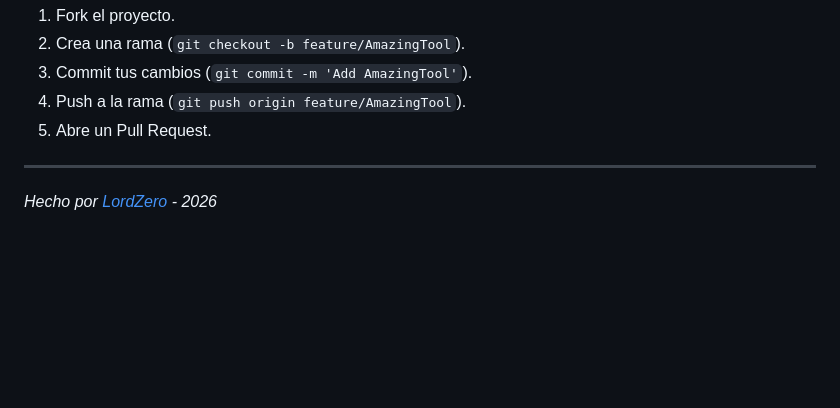
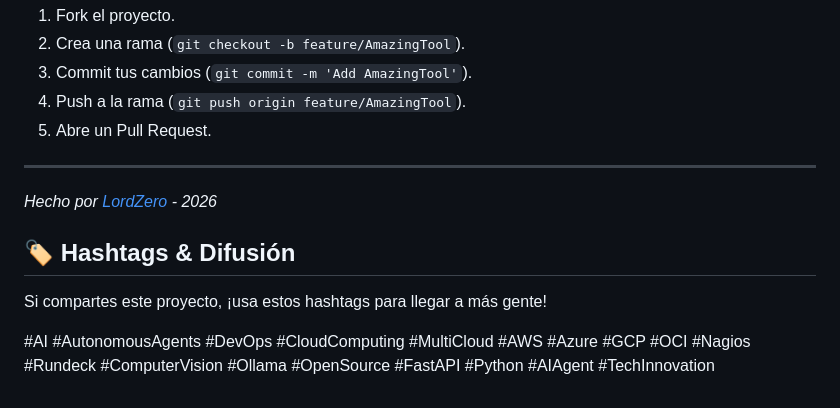
Before and after one commit to jorgeurtubiam-ship-it/Autonomo, a Markdown page: README.md, the part around the change. Drawn GitHub-style; blank space fills up the shorter version.

Commit message:
docs: add hashtags for social media promotion

```diff
--- a/README.md
+++ b/README.md
@@ -129,3 +129,9 @@ Este proyecto está bajo la licencia **MIT**. Siéntete libre de usarlo, modific
 
 ---
 *Hecho por [LordZero](https://github.com/jorgeurtubiam-ship-it) - 2026*
+
+## 🏷️ Hashtags & Difusión
+
+Si compartes este proyecto, ¡usa estos hashtags para llegar a más gente!
+
+#AI #AutonomousAgents #DevOps #CloudComputing #MultiCloud #AWS #Azure #GCP #OCI #Nagios #Rundeck #ComputerVision #Ollama #OpenSource #FastAPI #Python #AIAgent #TechInnovation
```
